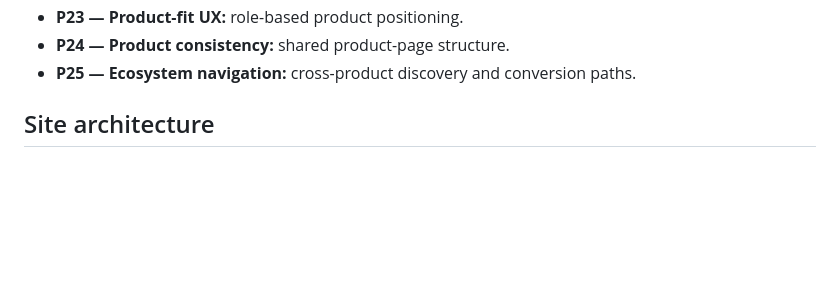
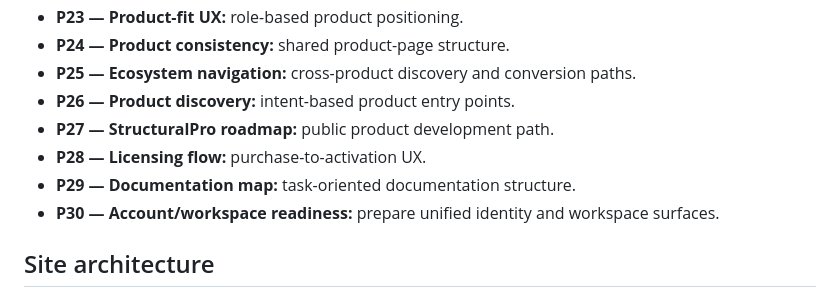
Before and after one commit to Asanda021/Ervira, a Markdown page: README.md, the part around the change. Drawn GitHub-style; blank space fills up the shorter version.

Commit message:
P26-P30 — platform readiness

```diff
--- a/README.md
+++ b/README.md
@@ -30,6 +30,11 @@ ERVIRA is the parent brand for a family of professional engineering software pro
 - **P23 — Product-fit UX:** role-based product positioning.
 - **P24 — Product consistency:** shared product-page structure.
 - **P25 — Ecosystem navigation:** cross-product discovery and conversion paths.
+- **P26 — Product discovery:** intent-based product entry points.
+- **P27 — StructuralPro roadmap:** public product development path.
+- **P28 — Licensing flow:** purchase-to-activation UX.
+- **P29 — Documentation map:** task-oriented documentation structure.
+- **P30 — Account/workspace readiness:** prepare unified identity and workspace surfaces.
 
 ## Site architecture
 - Home / product-led landing
```
